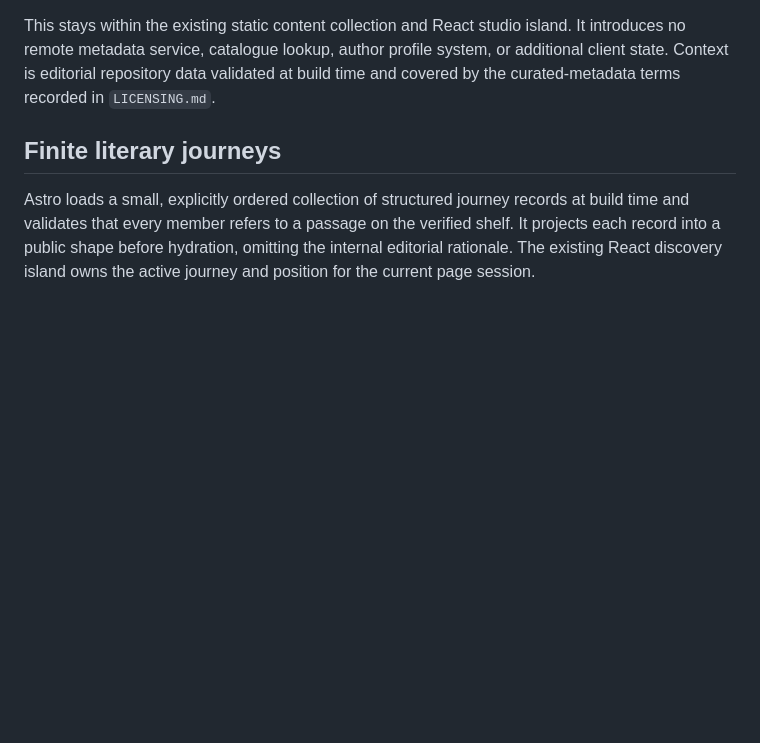
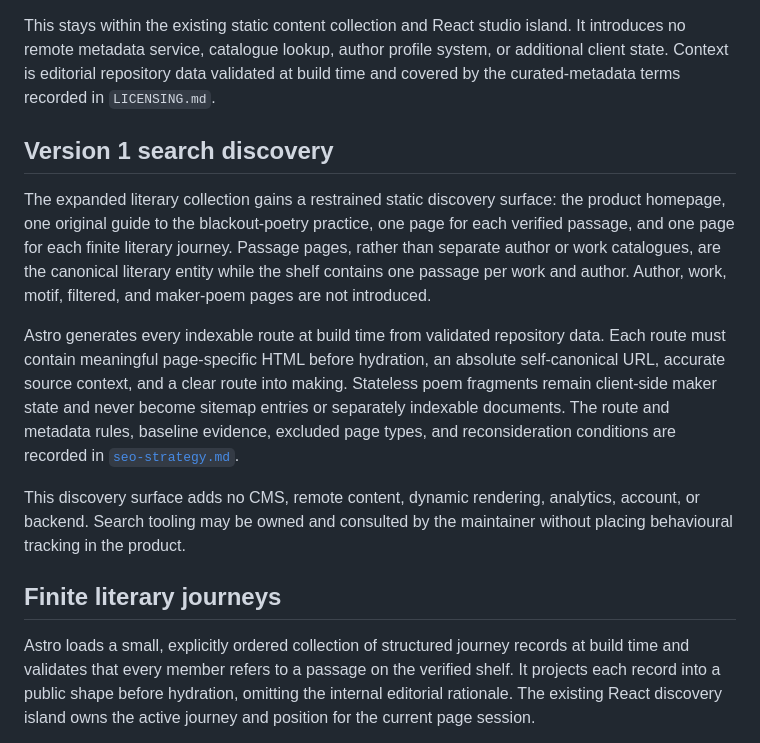
Before and after one commit to glowkeeper/keepthese, a Markdown page: docs/architecture.md, the part around the change. Drawn GitHub-style; blank space fills up the shorter version.

Commit message:
Document SEO baseline and strategy (#66)

```diff
--- a/docs/architecture.md
+++ b/docs/architecture.md
@@ -242,6 +242,27 @@ profile system, or additional client state. Context is editorial repository
 data validated at build time and covered by the curated-metadata terms recorded
 in `LICENSING.md`.
 
+## Version 1 search discovery
+
+The expanded literary collection gains a restrained static discovery surface:
+the product homepage, one original guide to the blackout-poetry practice,
+one page for each verified passage, and one page for each finite literary
+journey. Passage pages, rather than separate author or work catalogues, are the
+canonical literary entity while the shelf contains one passage per work and
+author. Author, work, motif, filtered, and maker-poem pages are not introduced.
+
+Astro generates every indexable route at build time from validated repository
+data. Each route must contain meaningful page-specific HTML before hydration,
+an absolute self-canonical URL, accurate source context, and a clear route into
+making. Stateless poem fragments remain client-side maker state and never
+become sitemap entries or separately indexable documents. The route and
+metadata rules, baseline evidence, excluded page types, and reconsideration
+conditions are recorded in [`seo-strategy.md`](seo-strategy.md).
+
+This discovery surface adds no CMS, remote content, dynamic rendering,
+analytics, account, or backend. Search tooling may be owned and consulted by
+the maintainer without placing behavioural tracking in the product.
+
 ## Finite literary journeys
 
 Astro loads a small, explicitly ordered collection of structured journey
```
Also changed, not shown: docs/seo-strategy.md (added, +233 -0 lines).
